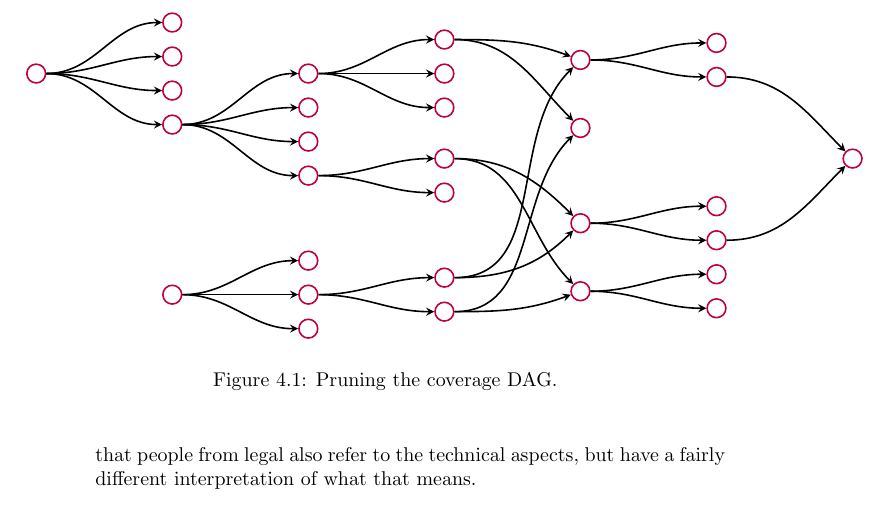
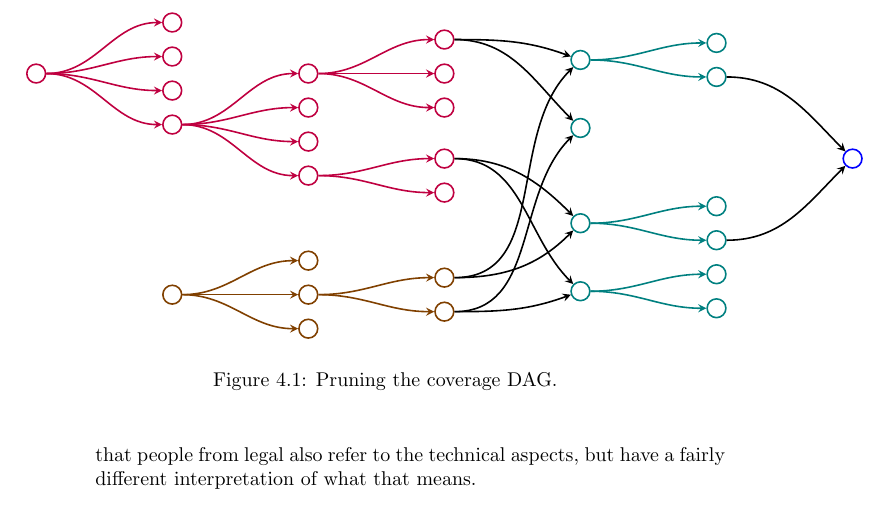
Before and after one commit to aslakjohansen/report-writing, a LaTeX thesis (doc/report-writing.tex): part of page 17 of 46, cut so that both start at the same text. Compiled offline with pdfLaTeX.

Commit message:
Coloring of main aspects

```diff
--- a/doc/report-writing.tex
+++ b/doc/report-writing.tex
@@ -511,56 +519,72 @@ This document represents a dissertation. In the beginning of it you are likely t
         thick,
         minimum size=1,
       ]
+      \tikzstyle{nodeAspectI}=[
+        node,
+        draw=\colorAspectI,
+      ]
+      \tikzstyle{nodeAspectII}=[
+        node,
+        draw=\colorAspectII,
+      ]
+      \tikzstyle{nodeAspectsCombinedI}=[
+        node,
+        draw=\colorAspectsCombinedI,
+      ]
+      \tikzstyle{nodeAspectsCombinedII}=[
+        node,
+        draw=\colorAspectsCombinedII,
+      ]
 
       % nodes and edges
       {
         {
-          \node[node] (n1) at (0,0) {};
+          \node[nodeAspectI] (n1) at (0,0) {};
 
-          \node[node] (n11) at ([yshift= 1.5*\yspacing, xshift=\xspacing] n1) {};
-          \node[node] (n12) at ([yshift= 0.5*\yspacing, xshift=\xspacing] n1) {};
-          \node[node] (n13) at ([yshift=-0.5*\yspacing, xshift=\xspacing] n1) {};
-          \node[node] (n14) at ([yshift=-1.5*\yspacing, xshift=\xspacing] n1) {};
-          \draw[edge] (n1) to [out=0,in=180] (n11);
-          \draw[edge] (n1) to [out=0,in=180] (n12);
-          \draw[edge] (n1) to [out=0,in=180] (n13);
-          \draw[edge] (n1) to [out=0,in=180] (n14);
+          \node[nodeAspectI] (n11) at ([yshift= 1.5*\yspacing, xshift=\xspacing] n1) {};
+          \node[nodeAspectI] (n12) at ([yshift= 0.5*\yspacing, xshift=\xspacing] n1) {};
+          \node[nodeAspectI] (n13) at ([yshift=-0.5*\yspacing, xshift=\xspacing] n1) {};
+          \node[nodeAspectI] (n14) at ([yshift=-1.5*\yspacing, xshift=\xspacing] n1) {};
+          \draw[edgeAspectI] (n1) to [out=0,in=180] (n11);
+          \draw[edgeAspectI] (n1) to [out=0,in=180] (n12);
+          \draw[edgeAspectI] (n1) to [out=0,in=180] (n13);
+          \draw[edgeAspectI] (n1) to [out=0,in=180] (n14);
 
-          \node[node] (n141) at ([yshift= 1.5*\yspacing, xshift=\xspacing] n14) {};
-          \node[node] (n142) at ([yshift= 0.5*\yspacing, xshift=\xspacing] n14) {};
-          \node[node] (n143) at ([yshift=-0.5*\yspacing, xshift=\xspacing] n14) {};
-          \node[node] (n144) at ([yshift=-1.5*\yspacing, xshift=\xspacing] n14) {};
-          \draw[edge] (n14) to [out=0,in=180] (n141);
-          \draw[edge] (n14) to [out=0,in=180] (n142);
-          \draw[edge] (n14) to [out=0,in=180] (n143);
-          \draw[edge] (n14) to [out=0,in=180] (n144);
+          \node[nodeAspectI] (n141) at ([yshift= 1.5*\yspacing, xshift=\xspacing] n14) {};
+          \node[nodeAspectI] (n142) at ([yshift= 0.5*\yspacing, xshift=\xspacing] n14) {};
+          \node[nodeAspectI] (n143) at ([yshift=-0.5*\yspacing, xshift=\xspacing] n14) {};
+          \node[nodeAspectI] (n144) at ([yshift=-1.5*\yspacing, xshift=\xspacing] n14) {};
+          \draw[edgeAspectI] (n14) to [out=0,in=180] (n141);
+          \draw[edgeAspectI] (n14) to [out=0,in=180] (n142);
+          \draw[edgeAspectI] (n14) to [out=0,in=180] (n143);
+          \draw[edgeAspectI] (n14) to [out=0,in=180] (n144);
 
-          \node[node] (n1411) at ([yshift= 1*\yspacing, xshift=\xspacing] n141) {};
-          \node[node] (n1412) at ([yshift= 0*\yspacing, xshift=\xspacing] n141) {};
-          \node[node] (n1413) at ([yshift=-1*\yspacing, xshift=\xspacing] n141) {};
-          \node[node] (n1441) at ([yshift= 0.5*\yspacing, xshift=\xspacing] n144) {};
-          \node[node] (n1442) at ([yshift=-0.5*\yspacing, xshift=\xspacing] n144) {};
-          \draw[edge] (n141) to [out=0,in=180] (n1411);
-          \draw[edge] (n141) to [out=0,in=180] (n1412);
-          \draw[edge] (n141) to [out=0,in=180] (n1413);
-          \draw[edge] (n144) to [out=0,in=180] (n1441);
-          \draw[edge] (n144) to [out=0,in=180] (n1442);
+          \node[nodeAspectI] (n1411) at ([yshift= 1*\yspacing, xshift=\xspacing] n141) {};
+          \node[nodeAspectI] (n1412) at ([yshift= 0*\yspacing, xshift=\xspacing] n141) {};
+          \node[nodeAspectI] (n1413) at ([yshift=-1*\yspacing, xshift=\xspacing] n141) {};
+          \node[nodeAspectI] (n1441) at ([yshift= 0.5*\yspacing, xshift=\xspacing] n144) {};
+          \node[nodeAspectI] (n1442) at ([yshift=-0.5*\yspacing, xshift=\xspacing] n144) {};
+          \draw[edgeAspectI] (n141) to [out=0,in=180] (n1411);
+          \draw[edgeAspectI] (n141) to [out=0,in=180] (n1412);
+          \draw[edgeAspectI] (n141) to [out=0,in=180] (n1413);
+          \draw[edgeAspectI] (n144) to [out=0,in=180] (n1441);
+          \draw[edgeAspectI] (n144) to [out=0,in=180] (n1442);
         }
 
         {
-          \node[node] (n221) at ([yshift=-2.5*\yspacing, xshift=0] n1442) {};
-          \node[node] (n222) at ([yshift=-3.5*\yspacing, xshift=0] n1442) {};
+          \node[nodeAspectII] (n221) at ([yshift=-2.5*\yspacing, xshift=0] n1442) {};
+          \node[nodeAspectII] (n222) at ([yshift=-3.5*\yspacing, xshift=0] n1442) {};
 
-          \node[node] (n22) at ([yshift=-0.5*\yspacing, xshift=-\xspacing] n221) {};
-          \node[node] (n21) at ([yshift= 1*\yspacing, xshift=0] n22) {};
-          \node[node] (n23) at ([yshift=-1*\yspacing, xshift=0] n22) {};
-          \draw[edge] (n22) to [out=0,in=180] (n221);
-          \draw[edge] (n22) to [out=0,in=180] (n222);
+          \node[nodeAspectII] (n22) at ([yshift=-0.5*\yspacing, xshift=-\xspacing] n221) {};
+          \node[nodeAspectII] (n21) at ([yshift= 1*\yspacing, xshift=0] n22) {};
+          \node[nodeAspectII] (n23) at ([yshift=-1*\yspacing, xshift=0] n22) {};
+          \draw[edgeAspectII] (n22) to [out=0,in=180] (n221);
+          \draw[edgeAspectII] (n22) to [out=0,in=180] (n222);
 
-          \node[node] (n2) at ([yshift=0, xshift=-\xspacing] n22) {};
-          \draw[edge] (n2) to [out=0,in=180] (n21);
-          \draw[edge] (n2) to [out=0,in=180] (n22);
-          \draw[edge] (n2) to [out=0,in=180] (n23);
+          \node[nodeAspectII] (n2) at ([yshift=0, xshift=-\xspacing] n22) {};
+          \draw[edgeAspectII] (n2) to [out=0,in=180] (n21);
+          \draw[edgeAspectII] (n2) to [out=0,in=180] (n22);
+          \draw[edgeAspectII] (n2) to [out=0,in=180] (n23);
         }
 
         % merged graph
```
Also changed, not shown: doc/report-writing.tex (42 more changed lines).
